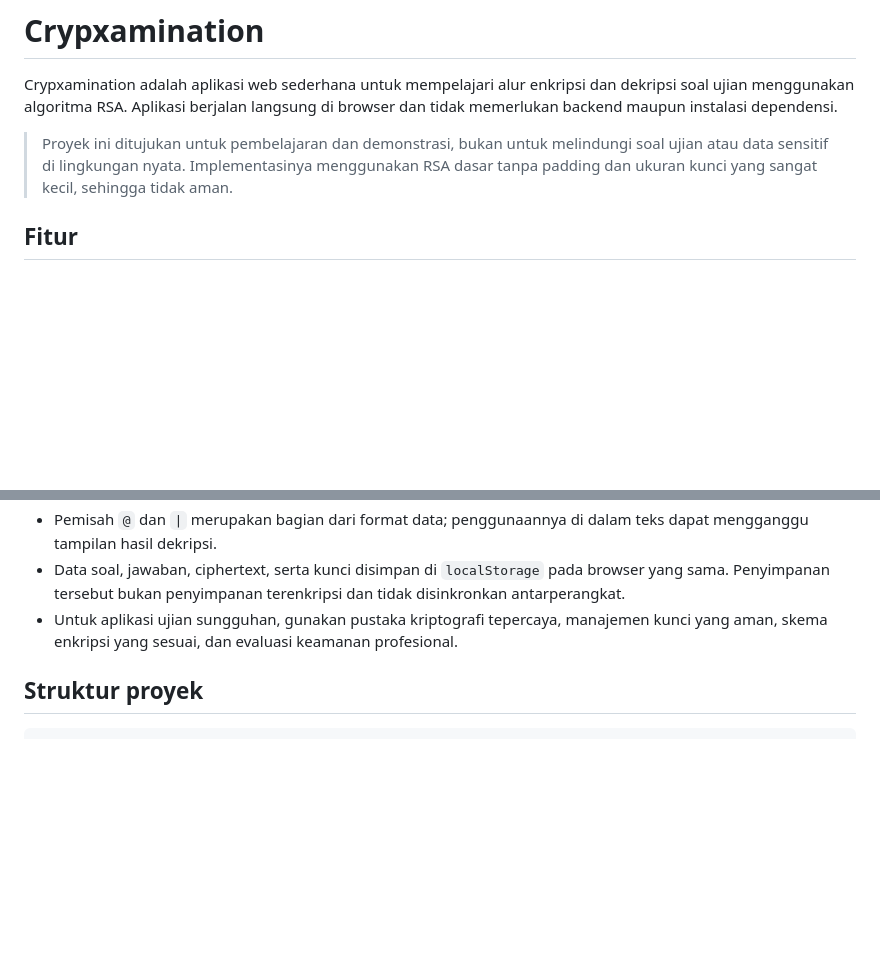
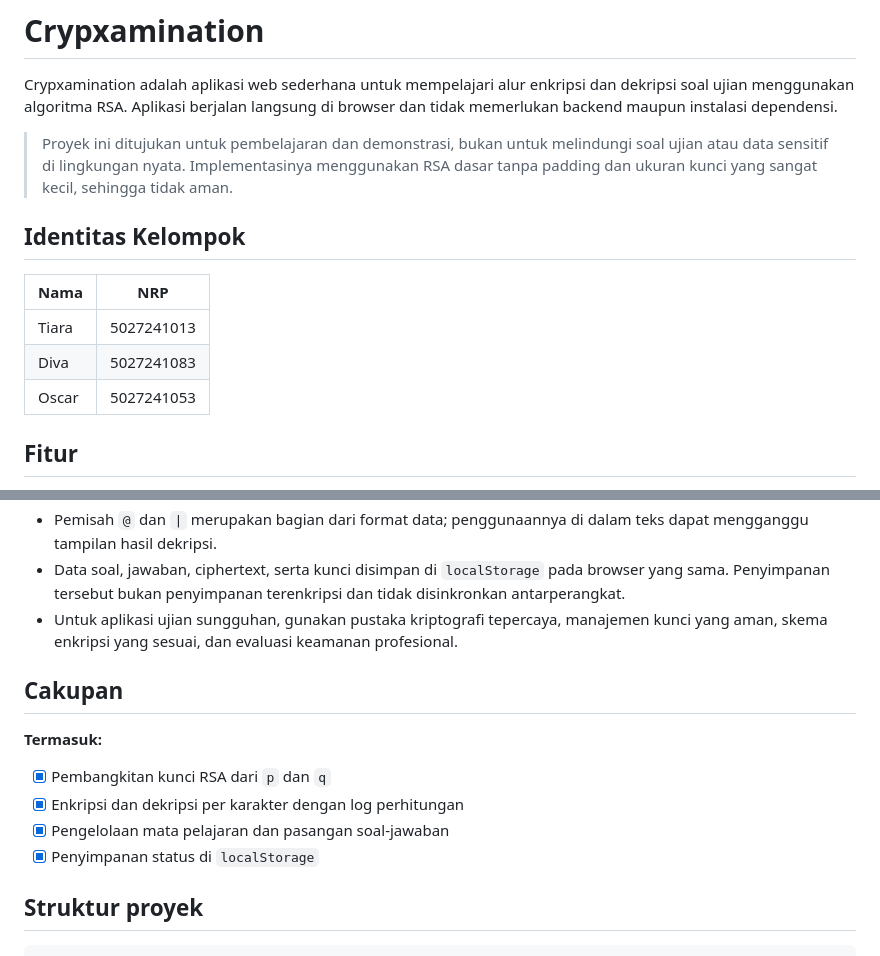
Before and after one commit to Oscrt69/Crypxamination, a Markdown page: README.md, 2 parts joined by grey strips. GitHub-like rendering; blank space fills up the shorter version.

```diff
--- a/README.md
+++ b/README.md
@@ -3,6 +3,14 @@
 Crypxamination adalah aplikasi web sederhana untuk mempelajari alur enkripsi dan dekripsi soal ujian menggunakan algoritma RSA. Aplikasi berjalan langsung di browser dan tidak memerlukan backend maupun instalasi dependensi.
 
 > Proyek ini ditujukan untuk pembelajaran dan demonstrasi, bukan untuk melindungi soal ujian atau data sensitif di lingkungan nyata. Implementasinya menggunakan RSA dasar tanpa padding dan ukuran kunci yang sangat kecil, sehingga tidak aman.
+
+## Identitas Kelompok
+
+| Nama  | NRP        |
+| ----- | ---------- |
+| Tiara | 5027241013 |
+| Diva  | 5027241083 |
+| Oscar | 5027241053 |
 
 ## Fitur
 
@@ -62,6 +112,15 @@ Implementasi fungsi matematika RSA dan konversi karakter berada di `rsa.js`; alu
 - Pemisah `@` dan `|` merupakan bagian dari format data; penggunaannya di dalam teks dapat mengganggu tampilan hasil dekripsi.
 - Data soal, jawaban, ciphertext, serta kunci disimpan di `localStorage` pada browser yang sama. Penyimpanan tersebut bukan penyimpanan terenkripsi dan tidak disinkronkan antarperangkat.
 - Untuk aplikasi ujian sungguhan, gunakan pustaka kriptografi tepercaya, manajemen kunci yang aman, skema enkripsi yang sesuai, dan evaluasi keamanan profesional.
+
+## Cakupan
+
+**Termasuk:**
+
+- [x] Pembangkitan kunci RSA dari `p` dan `q`
+- [x] Enkripsi dan dekripsi per karakter dengan log perhitungan
+- [x] Pengelolaan mata pelajaran dan pasangan soal-jawaban
+- [x] Penyimpanan status di `localStorage`
 
 ## Struktur proyek
 
```
Also changed, not shown: other parts of README.md (+42 -0 lines).
